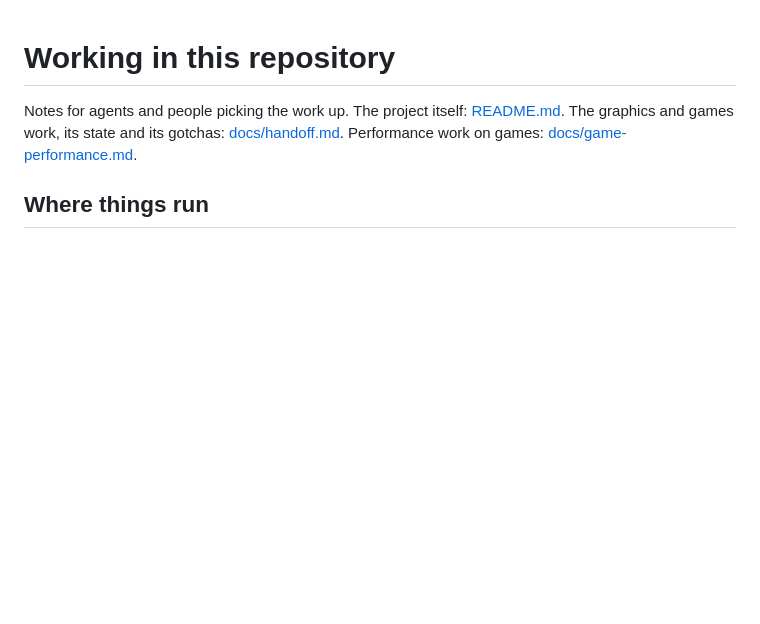
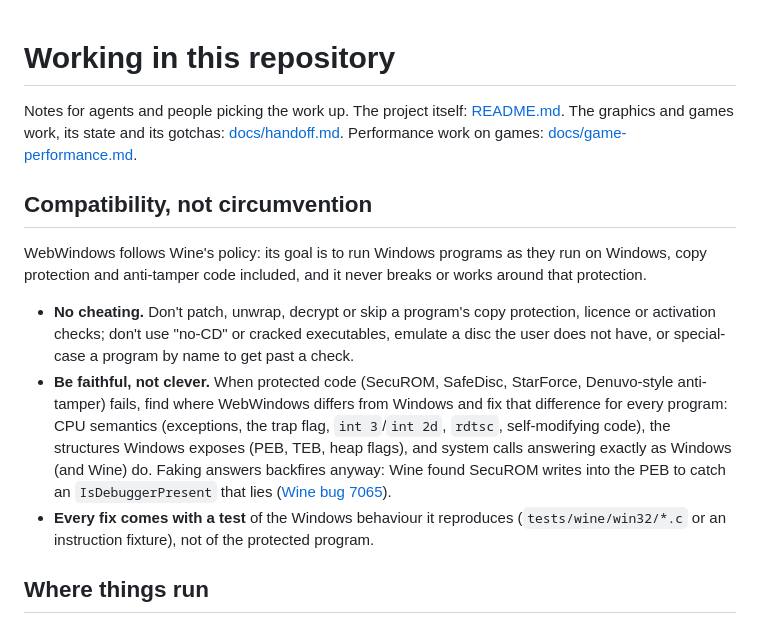
Before and after one commit to Glavin001/WebWindows, a Markdown page: AGENTS.md, the part around the change. Rendered like a GitHub page; blank space fills up the shorter version.

Commit message:
AGENTS.md: compatibility, not circumvention (Wine's copy protection policy)
WebWindows runs copy-protected programs the way Wine does: as they run on
Windows, protection included, never by breaking or skipping it. When
protected code fails, the fix is wherever WebWindows differs from Windows
(CPU and exception semantics, the structures Windows exposes, system
call answers), for every program and with a test of the Windows
behaviour, not a special case. Faking answers backfires anyway: Wine
found SecuROM writes into the PEB to catch an IsDebuggerPresent that
lies (Wine bug 7065).

Co-Authored-By: Claude Opus 5.5 <noreply@anthropic.com>

```diff
--- a/AGENTS.md
+++ b/AGENTS.md
@@ -4,6 +4,28 @@ Notes for agents and people picking the work up. The project itself:
 [README.md](README.md). The graphics and games work, its state and its
 gotchas: [docs/handoff.md](docs/handoff.md). Performance work on games:
 [docs/game-performance.md](docs/game-performance.md).
+
+## Compatibility, not circumvention
+
+WebWindows follows Wine's policy: its goal is to run Windows programs as
+they run on Windows, copy protection and anti-tamper code included, and it
+never breaks or works around that protection.
+
+- **No cheating.** Don't patch, unwrap, decrypt or skip a program's copy
+  protection, licence or activation checks; don't use "no-CD" or cracked
+  executables, emulate a disc the user does not have, or special-case a
+  program by name to get past a check.
+- **Be faithful, not clever.** When protected code (SecuROM, SafeDisc,
+  StarForce, Denuvo-style anti-tamper) fails, find where WebWindows differs
+  from Windows and fix that difference for every program: CPU semantics
+  (exceptions, the trap flag, `int 3`/`int 2d`, `rdtsc`, self-modifying
+  code), the structures Windows exposes (PEB, TEB, heap flags), and system
+  calls answering exactly as Windows (and Wine) do. Faking answers backfires
+  anyway: Wine found SecuROM writes into the PEB to catch an
+  `IsDebuggerPresent` that lies ([Wine bug 7065](https://bugs.winehq.org/show_bug.cgi?id=7065)).
+- **Every fix comes with a test** of the Windows behaviour it reproduces
+  (`tests/wine/win32/*.c` or an instruction fixture), not of the protected
+  program.
 
 ## Where things run
 
```
